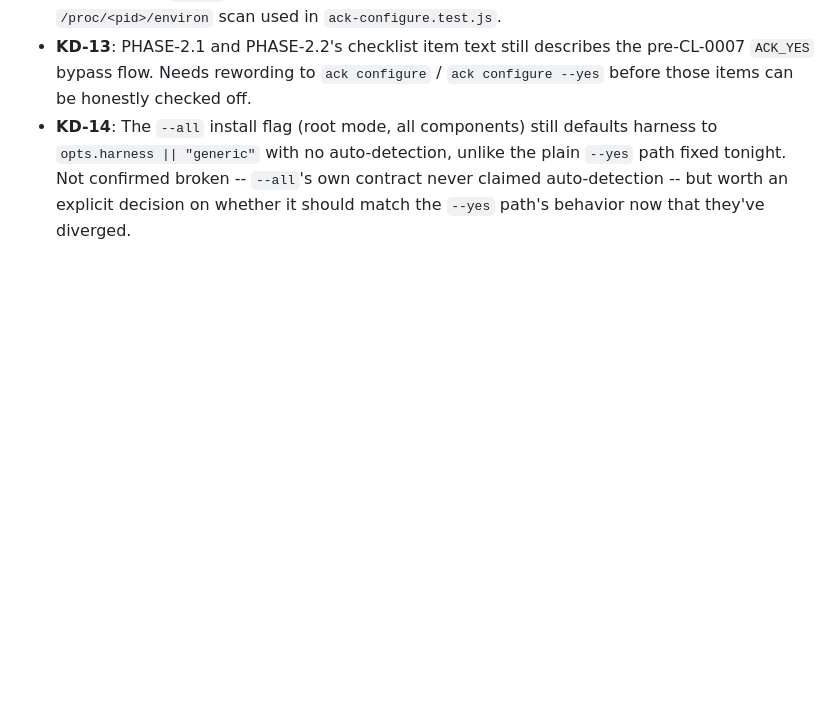
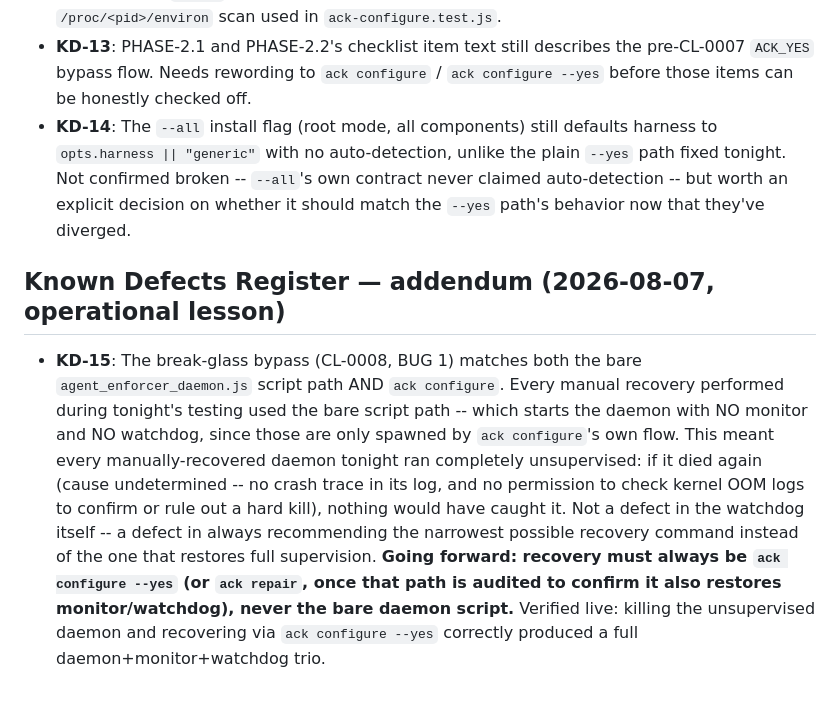
Before and after one commit to drdeeks/agent-character-kit, a Markdown page: .blueprint/blueprint.md, the part around the change. GitHub-like rendering; blank space fills up the shorter version.

Commit message:
Blueprint: KD-15 -- recovery must always restore full supervision, not just the daemon

```diff
--- a/.blueprint/blueprint.md
+++ b/.blueprint/blueprint.md
@@ -1840,3 +1840,22 @@ Rollback Ref: git diff against the commit prior to this entry -- four
   `--all`'s own contract never claimed auto-detection -- but worth an
   explicit decision on whether it should match the `--yes` path's behavior
   now that they've diverged.
+
+## Known Defects Register — addendum (2026-08-07, operational lesson)
+
+- **KD-15**: The break-glass bypass (CL-0008, BUG 1) matches both the bare
+  `agent_enforcer_daemon.js` script path AND `ack configure`. Every manual
+  recovery performed during tonight's testing used the bare script path --
+  which starts the daemon with NO monitor and NO watchdog, since those are
+  only spawned by `ack configure`'s own flow. This meant every
+  manually-recovered daemon tonight ran completely unsupervised: if it died
+  again (cause undetermined -- no crash trace in its log, and no permission
+  to check kernel OOM logs to confirm or rule out a hard kill), nothing
+  would have caught it. Not a defect in the watchdog itself -- a defect in
+  always recommending the narrowest possible recovery command instead of
+  the one that restores full supervision. **Going forward: recovery must
+  always be `ack configure --yes` (or `ack repair`, once that path is
+  audited to confirm it also restores monitor/watchdog), never the bare
+  daemon script.** Verified live: killing the unsupervised daemon and
+  recovering via `ack configure --yes` correctly produced a full
+  daemon+monitor+watchdog trio.
```
